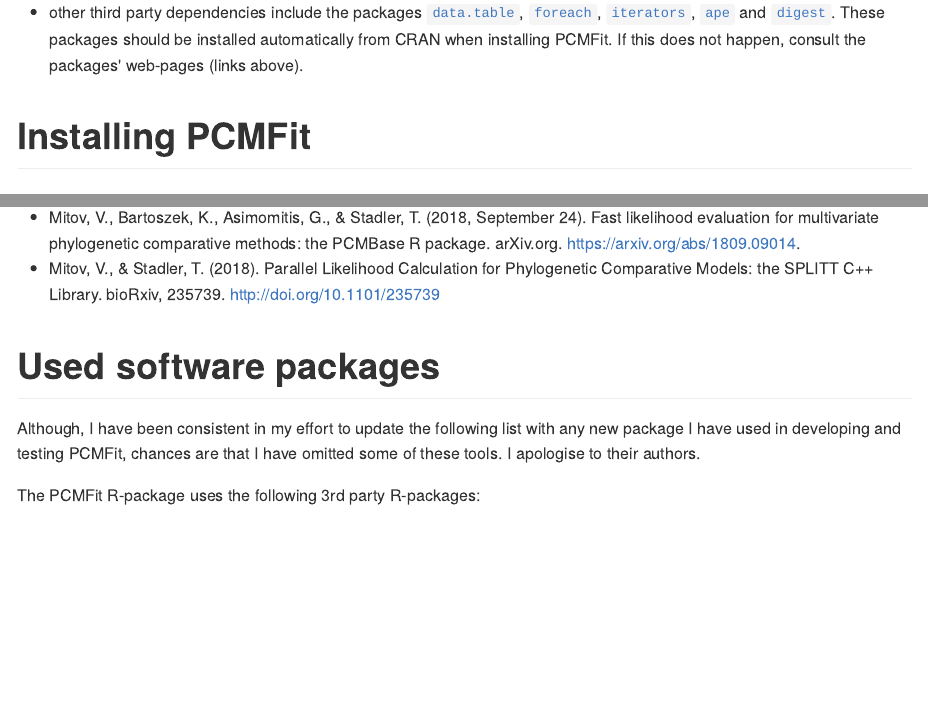
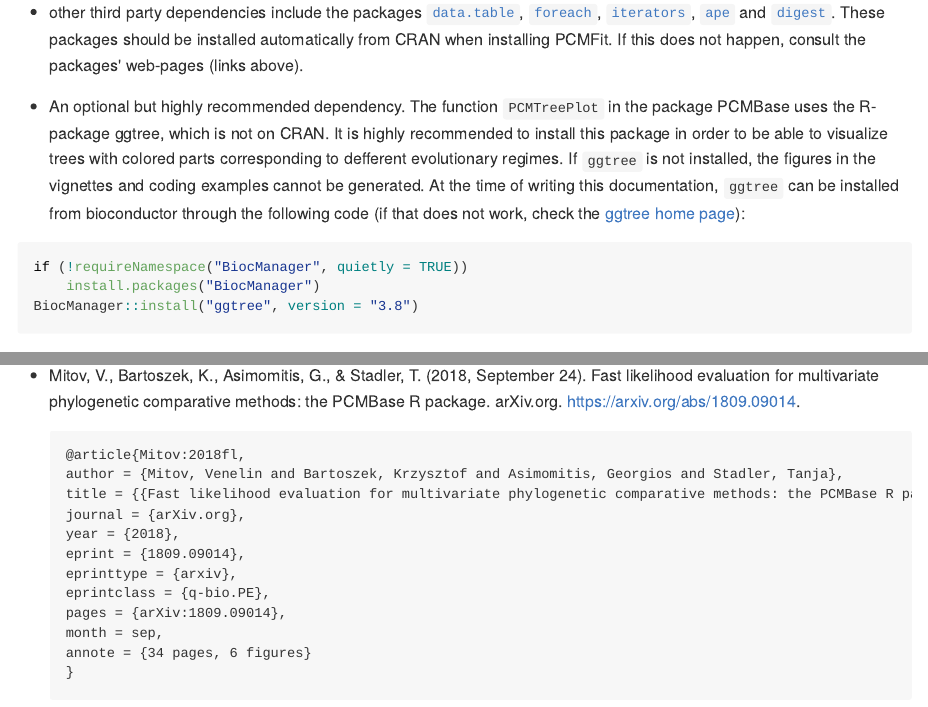
Before and after one commit to venelin/PCMFit, an R Markdown document (README.Rmd): the page in a window 1100 px wide, from 1380 px down, and a second part further down, joined at a grey line. The pictures show the output file README.md that the author committed with the source, drawn offline in the style of GitHub; badge pictures from the web are left out.

Commit message:
updated Resources and citation sections in README.

````diff
--- a/README.Rmd
+++ b/README.Rmd
@@ -79,6 +79,22 @@
 
 - other third party dependencies include the packages [`data.table`](https://CRAN.R-project.org/package=data.table), [`foreach`](https://CRAN.R-project.org/package=foreach), [`iterators`](https://CRAN.R-project.org/package=iterators), [`ape`](https://CRAN.R-project.org/package=ape) and [`digest`](https://CRAN.R-project.org/package=digest). These packages should be installed automatically from CRAN when installing PCMFit. If this does not happen, consult the packages' web-pages (links above).
 
+- An optional but highly recommended dependency.
+The function `PCMTreePlot` in the package PCMBase uses the R-package ggtree,
+which is not on CRAN. It is highly recommended to install this package
+in order to be able to visualize trees with colored parts corresponding to
+defferent evolutionary regimes. If `ggtree` is not installed, the figures in the
+vignettes and coding examples cannot be generated. At the time of writing this
+documentation, `ggtree` can be installed from bioconductor through the following
+code (if that does not work, check the
+[ggtree home page](https://guangchuangyu.github.io/software/ggtree/)):
+
+```{r install-ggtree, eval=FALSE}
+if (!requireNamespace("BiocManager", quietly = TRUE))
+    install.packages("BiocManager")
+BiocManager::install("ggtree", version = "3.8")
+```
+
 # Installing PCMFit
 
 ## From Github
@@ -170,3 +199,13 @@
 * Mitov, V., Bartoszek, K., Asimomitis, G., & Stadler, T. (2018, September 24). Fast likelihood evaluation for multivariate phylogenetic comparative methods: the PCMBase R package. arXiv.org. https://arxiv.org/abs/1809.09014.
-* Mitov, V., & Stadler, T. (2018). Parallel Likelihood Calculation for Phylogenetic Comparative Models: the SPLITT C++ Library. bioRxiv, 235739. http://doi.org/10.1101/235739
-
+```
+@article{Mitov:2018fl,
+author = {Mitov, Venelin and Bartoszek, Krzysztof and Asimomitis, Georgios and Stadler, Tanja},
+title = {{Fast likelihood evaluation for multivariate phylogenetic comparative methods: the PCMBase R package}},
+journal = {arXiv.org},
+year = {2018},
+eprint = {1809.09014},
+eprinttype = {arxiv},
+eprintclass = {q-bio.PE},
+pages = {arXiv:1809.09014},
+month = sep,
+annote = {34 pages, 6 figures}
--- a/vignettes/REFERENCES-R.bib
+++ b/vignettes/REFERENCES-R.bib
@@ -1,9 +1,16 @@
 @Manual{R-ape,
   title = {ape: Analyses of Phylogenetics and Evolution},
   author = {Emmanuel Paradis and Simon Blomberg and Ben Bolker and Joseph Brown and Julien Claude and Hoa Sien Cuong and Richard Desper and Gilles Didier and Benoit Durand and Julien Dutheil and RJ Ewing and Olivier Gascuel and Thomas Guillerme and Christoph Heibl and Anthony Ives and Bradley Jones and Franz Krah and Daniel Lawson and Vincent Lefort and Pierre Legendre and Jim Lemon and Eric Marcon and Rosemary McCloskey and Johan Nylander and Rainer Opgen-Rhein and Andrei-Alin Popescu and Manuela Royer-Carenzi and Klaus Schliep and Korbinian Strimmer and Damien {de Vienne}},
-  year = {2018},
-  note = {R package version 5.2},
+  year = {2019},
+  note = {R package version 5.3},
   url = {https://CRAN.R-project.org/package=ape},
+}
+@Manual{R-cowplot,
+  title = {cowplot: Streamlined Plot Theme and Plot Annotations for 'ggplot2'},
+  author = {Claus O. Wilke},
+  year = {2019},
+  note = {R package version 0.9.4},
+  url = {https://CRAN.R-project.org/package=cowplot},
 }
 @Manual{R-data.table,
   title = {data.table: Extension of `data.frame`},
@@ -22,8 +29,8 @@
 @Manual{R-expm,
   title = {expm: Matrix Exponential, Log, 'etc'},
   author = {Vincent Goulet and Christophe Dutang and Martin Maechler and David Firth and Marina Shapira and Michael Stadelmann},
-  year = {2018},
-  note = {R package version 0.999-3},
+  year = {2019},
+  note = {R package version 0.999-4},
   url = {https://CRAN.R-project.org/package=expm},
 }
 @Manual{R-foreach,
@@ -67,5 +74,4 @@
 Comparative Models},
   author = {Venelin Mitov},
   year = {2019},
-  note = {https://venelin.github.io/PCMBase/,
-https://github.com/venelin/PCMBase},
+  note = {R package version 1.2.9},
--- a/vignettes/REFERENCES.bib
+++ b/vignettes/REFERENCES.bib
@@ -1,9 +1,16 @@
 @Manual{R-ape,
   title = {ape: Analyses of Phylogenetics and Evolution},
   author = {Emmanuel Paradis and Simon Blomberg and Ben Bolker and Joseph Brown and Julien Claude and Hoa Sien Cuong and Richard Desper and Gilles Didier and Benoit Durand and Julien Dutheil and RJ Ewing and Olivier Gascuel and Thomas Guillerme and Christoph Heibl and Anthony Ives and Bradley Jones and Franz Krah and Daniel Lawson and Vincent Lefort and Pierre Legendre and Jim Lemon and Eric Marcon and Rosemary McCloskey and Johan Nylander and Rainer Opgen-Rhein and Andrei-Alin Popescu and Manuela Royer-Carenzi and Klaus Schliep and Korbinian Strimmer and Damien {de Vienne}},
-  year = {2018},
-  note = {R package version 5.2},
+  year = {2019},
+  note = {R package version 5.3},
   url = {https://CRAN.R-project.org/package=ape},
+}
+@Manual{R-cowplot,
+  title = {cowplot: Streamlined Plot Theme and Plot Annotations for 'ggplot2'},
+  author = {Claus O. Wilke},
+  year = {2019},
+  note = {R package version 0.9.4},
+  url = {https://CRAN.R-project.org/package=cowplot},
 }
 @Manual{R-data.table,
   title = {data.table: Extension of `data.frame`},
@@ -22,8 +29,8 @@
 @Manual{R-expm,
   title = {expm: Matrix Exponential, Log, 'etc'},
   author = {Vincent Goulet and Christophe Dutang and Martin Maechler and David Firth and Marina Shapira and Michael Stadelmann},
-  year = {2018},
-  note = {R package version 0.999-3},
+  year = {2019},
+  note = {R package version 0.999-4},
   url = {https://CRAN.R-project.org/package=expm},
 }
 @Manual{R-foreach,
@@ -67,5 +74,4 @@
 Comparative Models},
   author = {Venelin Mitov},
   year = {2019},
-  note = {https://venelin.github.io/PCMBase/,
-https://github.com/venelin/PCMBase},
+  note = {R package version 1.2.9},
@@ -125,3 +136,9 @@
 pages = {2041--210X.13136},
 month = dec
 }
+
+@phdthesis{Mitov:2018hh,
+author = {Mitov, Venelin},
+title = {{Phylogenetic Comparative Methods in the Era of Big Data}},
+school = {ETH Zurich},
+year = {2018},
@@ -127,0 +150,6 @@
+author = {Harmon, Luke J},
+title = {{Phylogenetic Comparative Methods}},
+year = {2018},
+series = {Learning from trees},
+url = {https://lukejharmon.github.io/pcm/}
+}
````
Also changed, not shown: vignettes/pcmfit.Rmd (+0 -2 lines), README.md, README.Rmd (34 more changed lines), vignettes/REFERENCES-R.bib (13 more changed lines), vignettes/REFERENCES.bib (18 more changed lines), 5 other files.
